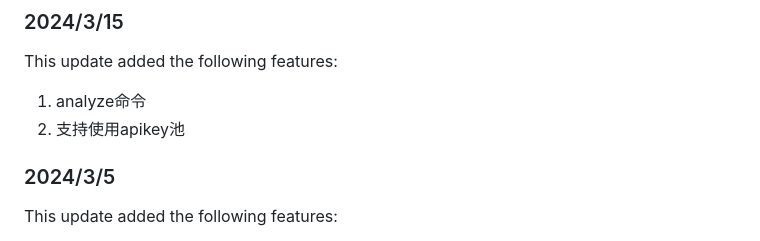
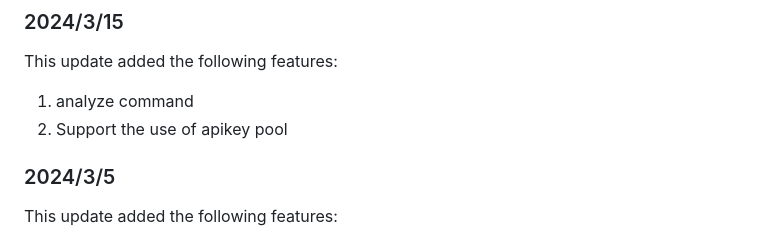
Before and after one commit to helloyork/aiapa, a Markdown page: README.md, the part around the change. Drawn GitHub-style.

Commit message:
sorry guys, i wrote in wrong language

```diff
--- a/README.md
+++ b/README.md
@@ -96,8 +96,8 @@ app.setUserConfig({
 
 This update added the following features:
 
-1. analyze命令
-2. 支持使用apikey池
+1. analyze command
+2. Support the use of apikey pool
 
 
 ### 2024/3/5
```
